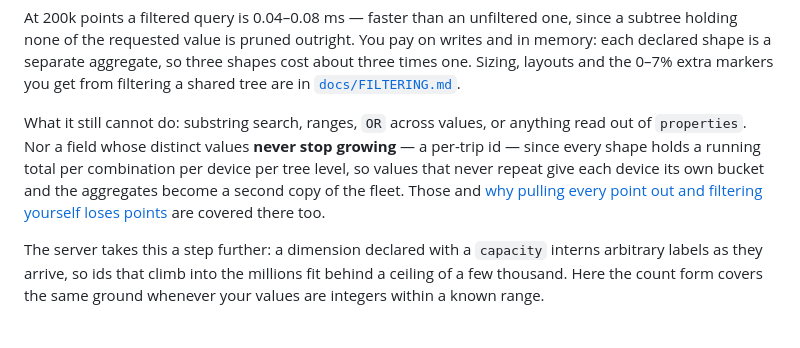
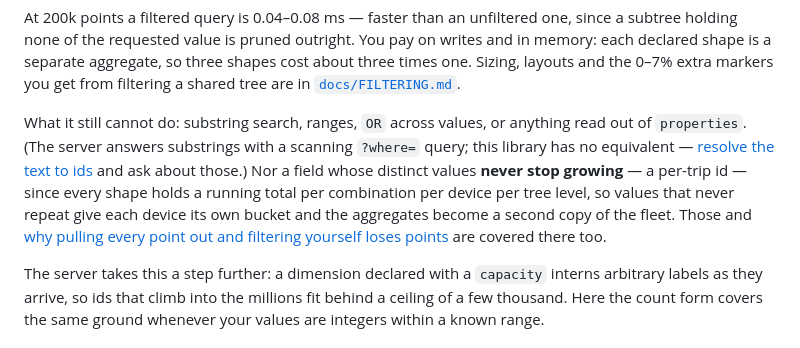
Before and after one commit to renatex314/NetCluster, a Markdown page: README.md, the part around the change. GitHub-like rendering.

```diff
--- a/README.md
+++ b/README.md
@@ -196,7 +196,7 @@ index.getClusters(bbox, zoom, 3);
 
 At 200k points a filtered query is 0.04–0.08 ms — faster than an unfiltered one, since a subtree holding none of the requested value is pruned outright. You pay on writes and in memory: each declared shape is a separate aggregate, so three shapes cost about three times one. Sizing, layouts and the 0–7% extra markers you get from filtering a shared tree are in [`docs/FILTERING.md`](docs/FILTERING.md).
 
-What it still cannot do: substring search, ranges, `OR` across values, or anything read out of `properties`. Nor a field whose distinct values **never stop growing** — a per-trip id — since every shape holds a running total per combination per device per tree level, so values that never repeat give each device its own bucket and the aggregates become a second copy of the fleet. Those and [why pulling every point out and filtering yourself loses points](docs/FILTERING.md#do-not-enumerate-the-index) are covered there too.
+What it still cannot do: substring search, ranges, `OR` across values, or anything read out of `properties`. (The server answers substrings with a scanning `?where=` query; this library has no equivalent — [resolve the text to ids](docs/FILTERING.md#searching-by-text) and ask about those.) Nor a field whose distinct values **never stop growing** — a per-trip id — since every shape holds a running total per combination per device per tree level, so values that never repeat give each device its own bucket and the aggregates become a second copy of the fleet. Those and [why pulling every point out and filtering yourself loses points](docs/FILTERING.md#do-not-enumerate-the-index) are covered there too.
 
 The server takes this a step further: a dimension declared with a `capacity` interns arbitrary labels as they arrive, so ids that climb into the millions fit behind a ceiling of a few thousand. Here the count form covers the same ground whenever your values are integers within a known range.
 
```
Also changed, not shown: docs/FILTERING.md (+23 -9 lines).
